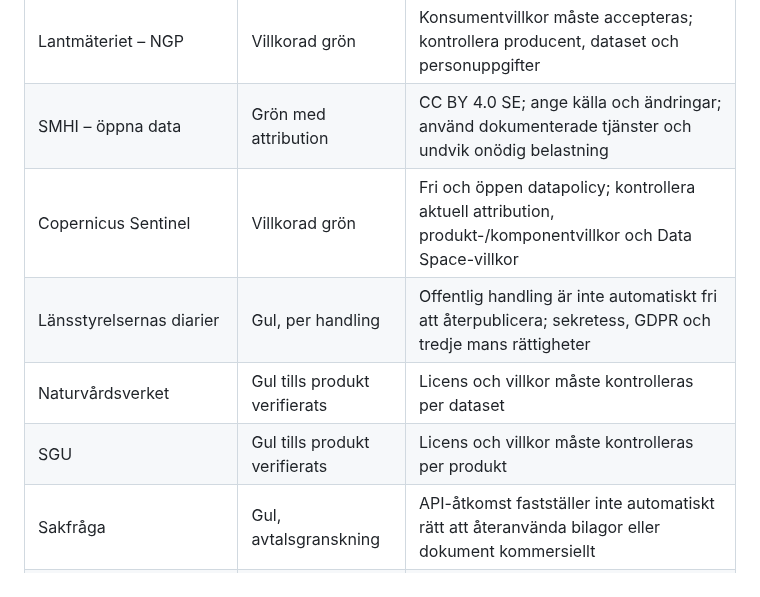
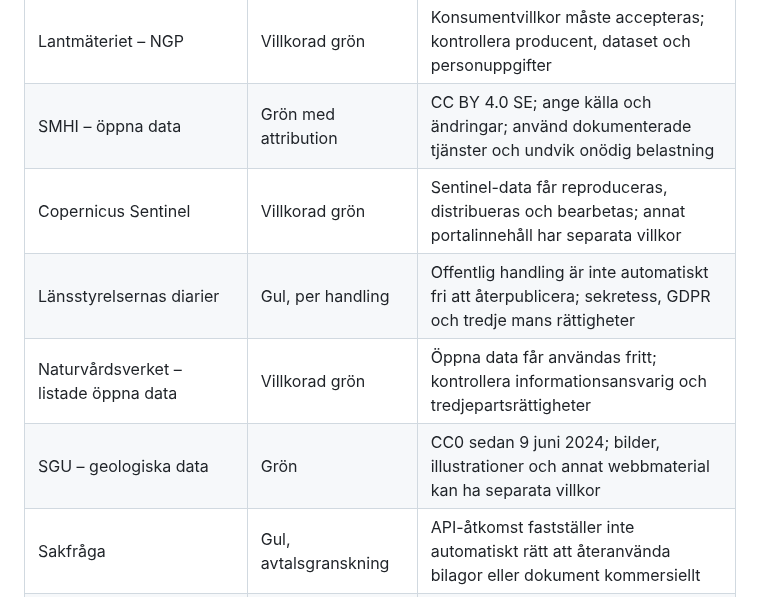
Before and after one commit to dahlinrobert-lgtm/Skog, a Markdown page: docs/open-data-and-commercial-use.md, the part around one of its changes. Rendered like a GitHub page.

```diff
--- a/docs/open-data-and-commercial-use.md
+++ b/docs/open-data-and-commercial-use.md
@@ -41,10 +41,10 @@ Status i registret är en riskklassning för projektet, inte ett bindande juridi
 | Lantmäteriet – avgiftsbelagd fastighets-/geodata | Röd före avtal | Kommersiell vidareförädling och återförsäljning kan kräva särskilt avtal |
 | Lantmäteriet – NGP | Villkorad grön | Konsumentvillkor måste accepteras; kontrollera producent, dataset och personuppgifter |
 | SMHI – öppna data | Grön med attribution | CC BY 4.0 SE; ange källa och ändringar; använd dokumenterade tjänster och undvik onödig belastning |
-| Copernicus Sentinel | Villkorad grön | Fri och öppen datapolicy; kontrollera aktuell attribution, produkt-/komponentvillkor och Data Space-villkor |
+| Copernicus Sentinel | Villkorad grön | Sentinel-data får reproduceras, distribueras och bearbetas; annat portalinnehåll har separata villkor |
 | Länsstyrelsernas diarier | Gul, per handling | Offentlig handling är inte automatiskt fri att återpublicera; sekretess, GDPR och tredje mans rättigheter |
-| Naturvårdsverket | Gul tills produkt verifierats | Licens och villkor måste kontrolleras per dataset |
-| SGU | Gul tills produkt verifierats | Licens och villkor måste kontrolleras per produkt |
+| Naturvårdsverket – listade öppna data | Villkorad grön | Öppna data får användas fritt; kontrollera informationsansvarig och tredjepartsrättigheter |
+| SGU – geologiska data | Grön | CC0 sedan 9 juni 2024; bilder, illustrationer och annat webbmaterial kan ha separata villkor |
 | Sakfråga | Gul, avtalsgranskning | API-åtkomst fastställer inte automatiskt rätt att återanvända bilagor eller dokument kommersiellt |
 | Sveaskog / SCA | Röd utan skriftligt tillstånd | Privata företagsdata ska inte behandlas som öppna data |
 
```
Also changed, not shown: other parts of docs/open-data-and-commercial-use.md (+21 -0 lines).
